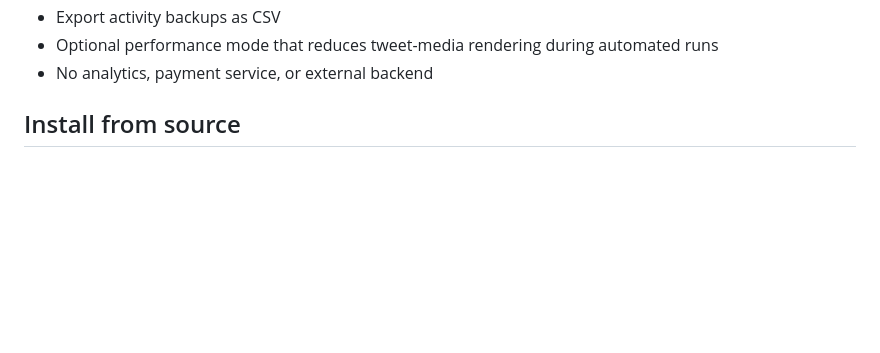
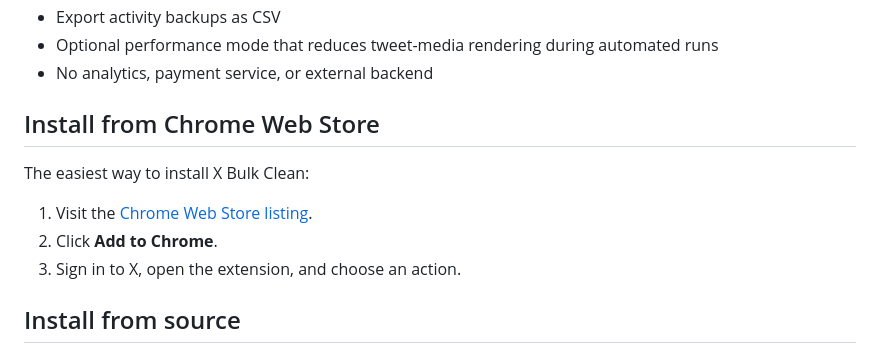
Before and after one commit to fcfim/x-bulk-clean-contrib, a Markdown page: README.md, the part around one of its changes. Drawn GitHub-style; blank space fills up the shorter version.

```diff
--- a/README.md
+++ b/README.md
@@ -27,6 +39,14 @@
 - Export activity backups as CSV
 - Optional performance mode that reduces tweet-media rendering during automated runs
 - No analytics, payment service, or external backend
+
+## Install from Chrome Web Store
+
+The easiest way to install X Bulk Clean:
+
+1. Visit the [Chrome Web Store listing](https://chromewebstore.google.com/detail/bcpkijoolaciolfegopiaifmoedbolgg).
+2. Click **Add to Chrome**.
+3. Sign in to X, open the extension, and choose an action.
 
 ## Install from source
 
```
Also changed, not shown: other parts of README.md (+12 -0 lines).
